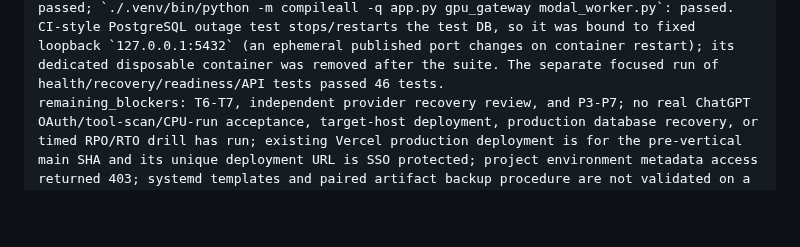
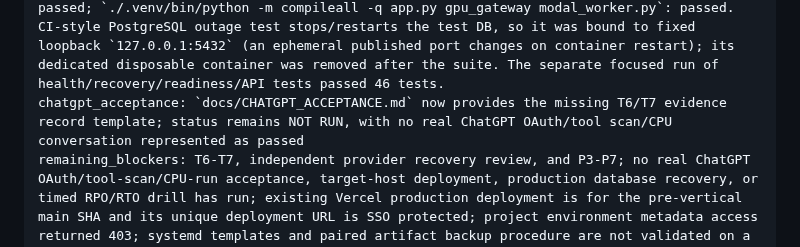
Before and after one commit to Unjuno/gpu-control, a Markdown page: docs/IMPLEMENTATION_PROGRESS.md, the part around the change. Rendered like a GitHub page; blank space fills up the shorter version.

Commit message:
docs(chatgpt): add live acceptance evidence template

````diff
--- a/docs/IMPLEMENTATION_PROGRESS.md
+++ b/docs/IMPLEMENTATION_PROGRESS.md
@@ -13,6 +13,7 @@ tests_and_commands: Final full Gateway suite with digest-pinned CPU image and di
 real_execution_evidence: local OrbStack Docker CPU container ran on linux/arm64; verified non-root UID, network none, read-only root, dropped capabilities, PID/CPU/memory limits, no mounts, source/fingerprint binding, simulation=false, gpu_used=false, deterministic checks/checksum, timeout exit 124, capture before cleanup, and container removal. The validated stdout report was persisted as `cpu-smoke-result.json` and retrieved byte-for-byte from the owner-scoped artifact store after a Worker subprocess exited immediately after Docker start and before handle persistence; a recovery-only supervisor reconciled the single existing container and completed the same run. A separate run was cancelled after local policy disable while execution-worker ticks were stopped; the supervisor removed the container. PostgreSQL 16 was stopped after real terminal capture; the worker retained the resource and slot, then recovered, read the artifact byte-for-byte, and completed cleanup after PostgreSQL restart. No deployed Gateway, provider, or real ChatGPT/MCP call executed.
 release_matrix_changes: added `docs/RELEASE_MATRIX.md` with scoped statuses: CPU_EXECUTION and local worker RECOVERY/CANCELLATION pass only for the local lane; MCP_CONNECTIVITY, CHATGPT_TOOL_USABILITY, RESULT_RETRIEVAL, and SECURITY remain uncertain; FREE_GPU_EXECUTION and PAID_GPU_EXECUTION remain blocked
 latest_incremental_validation: Python full suite `./.venv/bin/python -m pytest -o addopts= -q`: 218 passed, 2 skipped, 1 warning; WebMCP contract `node --test tests/webmcp.test.js`: 3 passed; `./.venv/bin/python -m compileall -q app.py gpu_gateway modal_worker.py`: passed. CI-style PostgreSQL outage test stops/restarts the test DB, so it was bound to fixed loopback `127.0.0.1:5432` (an ephemeral published port changes on container restart); its dedicated disposable container was removed after the suite. The separate focused run of health/recovery/readiness/API tests passed 46 tests.
+chatgpt_acceptance: `docs/CHATGPT_ACCEPTANCE.md` now provides the missing T6/T7 evidence record template; status remains NOT RUN, with no real ChatGPT OAuth/tool scan/CPU conversation represented as passed
 remaining_blockers: T6-T7, independent provider recovery review, and P3-P7; no real ChatGPT OAuth/tool-scan/CPU-run acceptance, target-host deployment, production database recovery, or timed RPO/RTO drill has run; existing Vercel production deployment is for the pre-vertical main SHA and its unique deployment URL is SSO protected; project environment metadata access returned 403; systemd templates and paired artifact backup procedure are not validated on a target host; restore evidence is synthetic and isolated only, with simulated OAuth signing and worker heartbeat; artifact quota/alerts are not configured; policy defaults disabled; no provider/GPU execution or paid authorization; preserve parked mode until independent review and explicit spend authorization
 next_task: finish provider-independent recovery review; move the reviewed CPU vertical through an approved deployment path with persistent worker/database/artifact storage; set and test artifact quota/alerts and paired backup/restore; complete OAuth/tool-scan and real ChatGPT CPU run, then cross-conversation result retrieval before GPU milestones
 ```
````
Also changed, not shown: docs/CHATGPT_ACCEPTANCE.md (added, +89 -0 lines), docs/RELEASE_MATRIX.md (+1 -1 lines).
